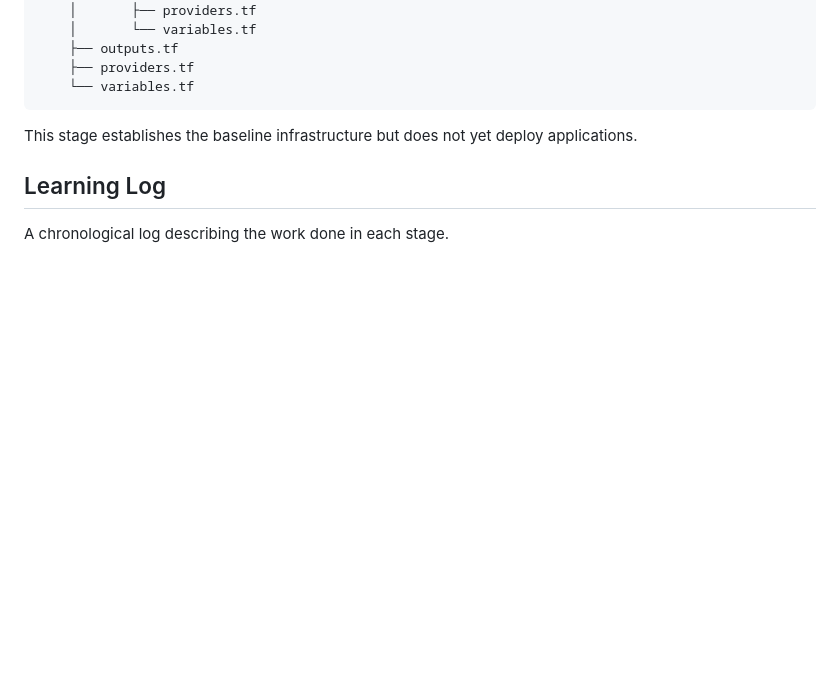
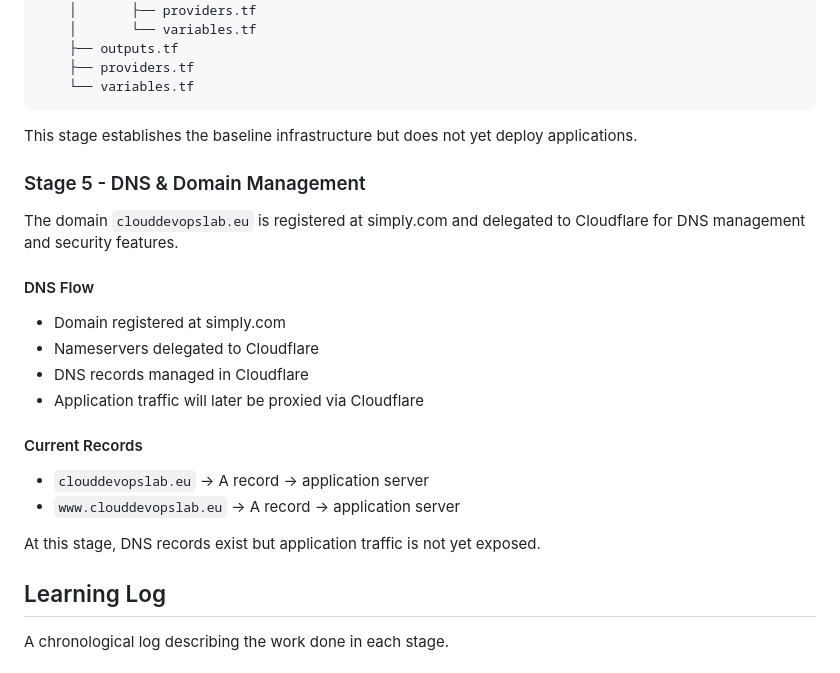
Before and after one commit to tysker/cloud_devops_lab, a Markdown page: README.md, the part around the change. GitHub-like rendering; blank space fills up the shorter version.

Commit message:
docs(readme): add DNS and domain management documentation

```diff
--- a/README.md
+++ b/README.md
@@ -190,6 +190,25 @@ infrastructure
 
 This stage establishes the baseline infrastructure but does not yet deploy applications.
 
+### Stage 5 - DNS & Domain Management
+
+The domain `clouddevopslab.eu` is registered at simply.com and delegated to Cloudflare
+for DNS management and security features.
+
+#### DNS Flow
+
+- Domain registered at simply.com
+- Nameservers delegated to Cloudflare
+- DNS records managed in Cloudflare
+- Application traffic will later be proxied via Cloudflare
+
+#### Current Records
+
+- `clouddevopslab.eu` → A record → application server
+- `www.clouddevopslab.eu` → A record → application server
+
+At this stage, DNS records exist but application traffic is not yet exposed.
+
 ## Learning Log
 
 A chronological log describing the work done in each stage.
```
